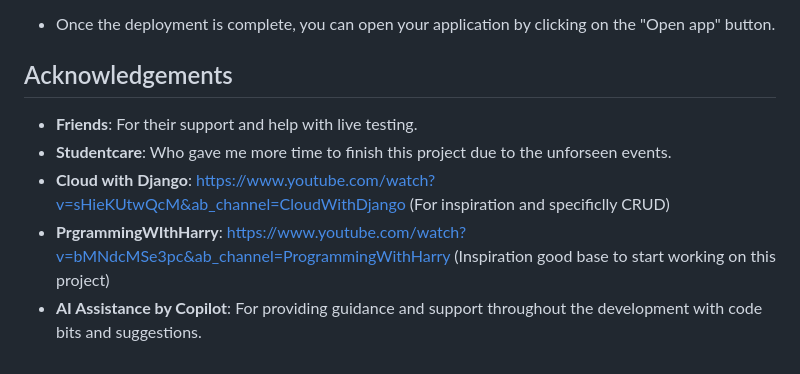
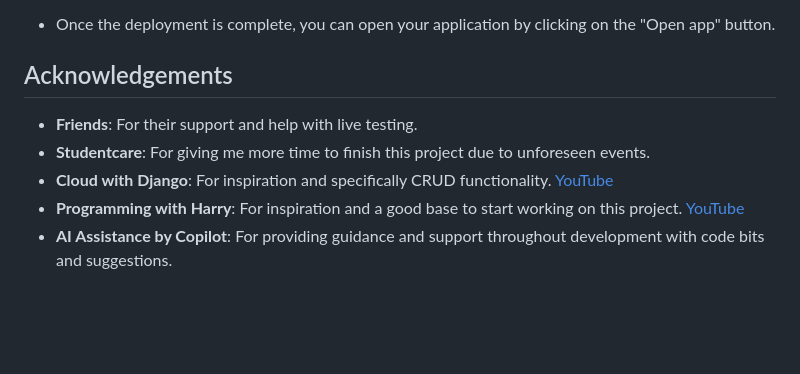
Before and after one commit to Seafzz/todo, a Markdown page: README.md, the part around the change. GitHub-like rendering; blank space fills up the shorter version.

Commit message:
cleaning up the acknowledgements making sure it looks better

```diff
--- a/README.md
+++ b/README.md
@@ -208,8 +208,9 @@ if you don't already have one, [sign up for a Heroku account](https://signup.her
 - Once the deployment is complete, you can open your application by clicking on the "Open app" button.
 
 ## Acknowledgements
+
 - **Friends**: For their support and help with live testing.
-- **Studentcare**: Who gave me more time to finish this project due to the unforseen events.
-- **Cloud with Django**: https://www.youtube.com/watch?v=sHieKUtwQcM&ab_channel=CloudWithDjango (For inspiration and specificlly CRUD)
-- **PrgrammingWIthHarry**: https://www.youtube.com/watch?v=bMNdcMSe3pc&ab_channel=ProgrammingWithHarry (Inspiration good base to start working on this project)
-- **AI Assistance by Copilot**: For providing guidance and support throughout the development with code bits and suggestions.
+- **Studentcare**: For giving me more time to finish this project due to unforeseen events.
+- **Cloud with Django**: For inspiration and specifically CRUD functionality. [YouTube](https://www.youtube.com/watch?v=sHieKUtwQcM&ab_channel=CloudWithDjango)
+- **Programming with Harry**: For inspiration and a good base to start working on this project. [YouTube](https://www.youtube.com/watch?v=bMNdcMSe3pc&ab_channel=ProgrammingWithHarry)
+- **AI Assistance by Copilot**: For providing guidance and support throughout development with code bits and suggestions.
```
